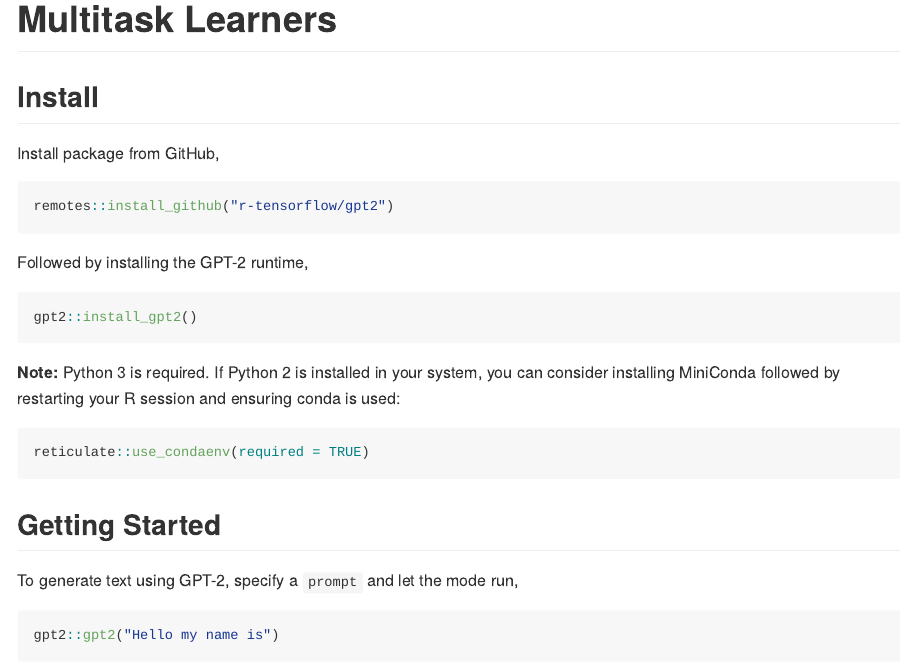
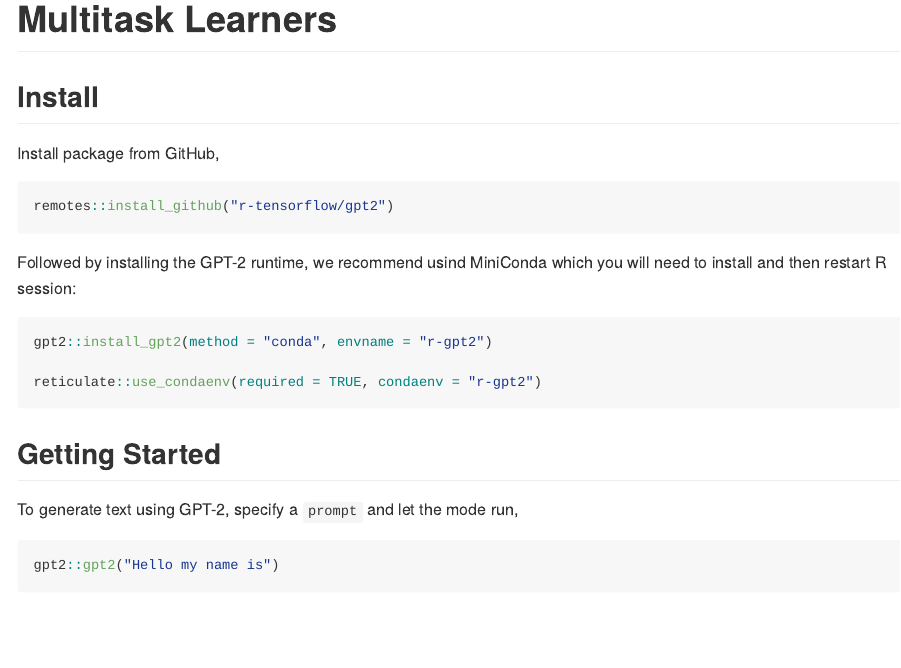
Before and after one commit to r-tensorflow/gpt2, an R Markdown document (README.Rmd): the page in a window 1100 px wide, from 80 px down. The pictures show the output file README.md that the author committed with the source, drawn offline in the style of GitHub.

Commit message:
recommend using conda in readme

````diff
--- a/README.Rmd
+++ b/README.Rmd
@@ -14,16 +14,12 @@
 remotes::install_github("r-tensorflow/gpt2")
 ```
 
-Followed by installing the GPT-2 runtime,
+Followed by installing the GPT-2 runtime, we recommend usind MiniConda which you will need to install and then restart R session:
 
 ```{r eval=FALSE}
-gpt2::install_gpt2()
-```
+gpt2::install_gpt2(method = "conda", envname = "r-gpt2")
 
-**Note:** Python 3 is required. If Python 2 is installed in your system, you can consider installing MiniConda followed by restarting your R session and ensuring conda is used:
-
-```{r eval=FALSE}
-reticulate::use_condaenv(required = TRUE)
+reticulate::use_condaenv(required = TRUE, condaenv = "r-gpt2")
 ```
 
 ## Getting Started
````
Also changed, not shown: README.md.
